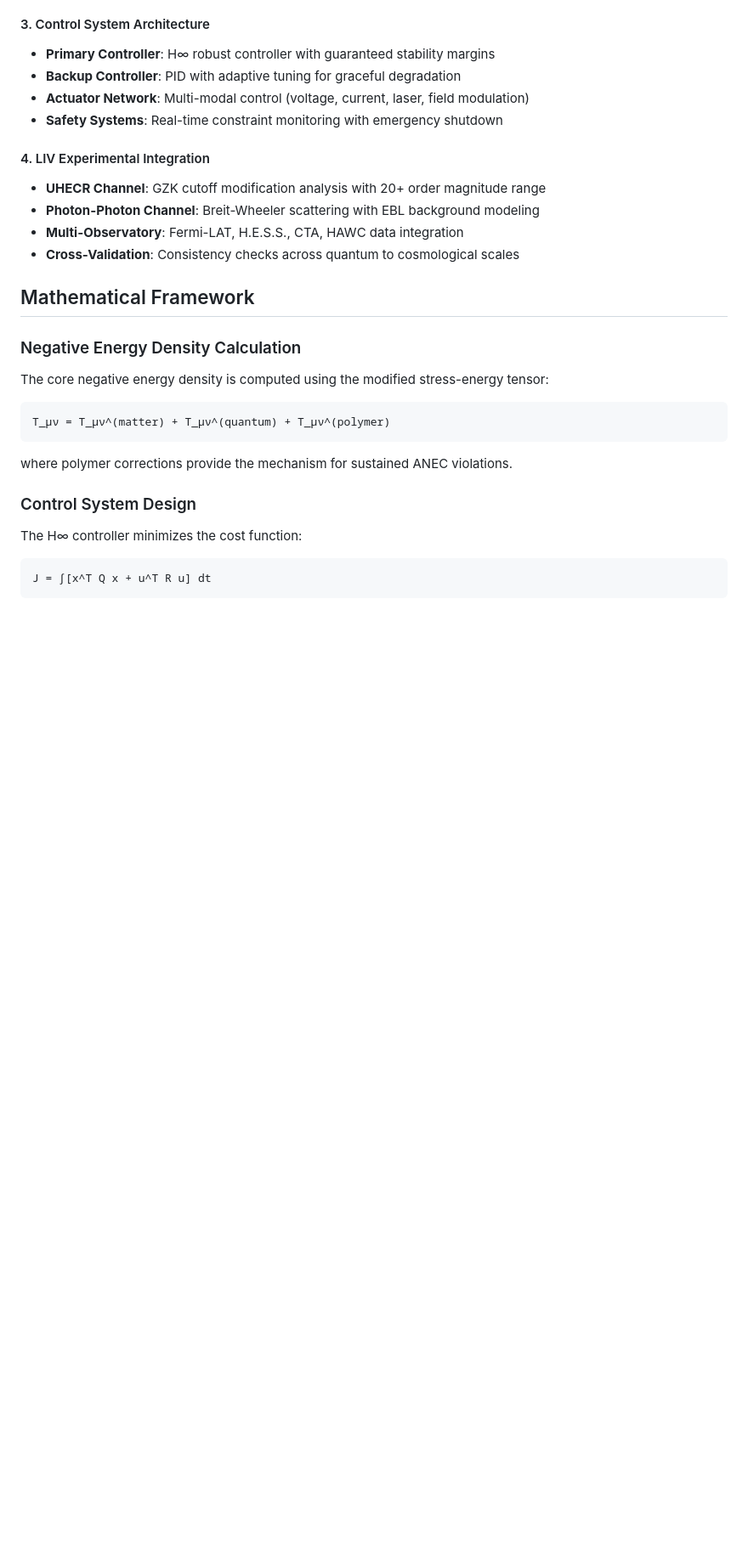
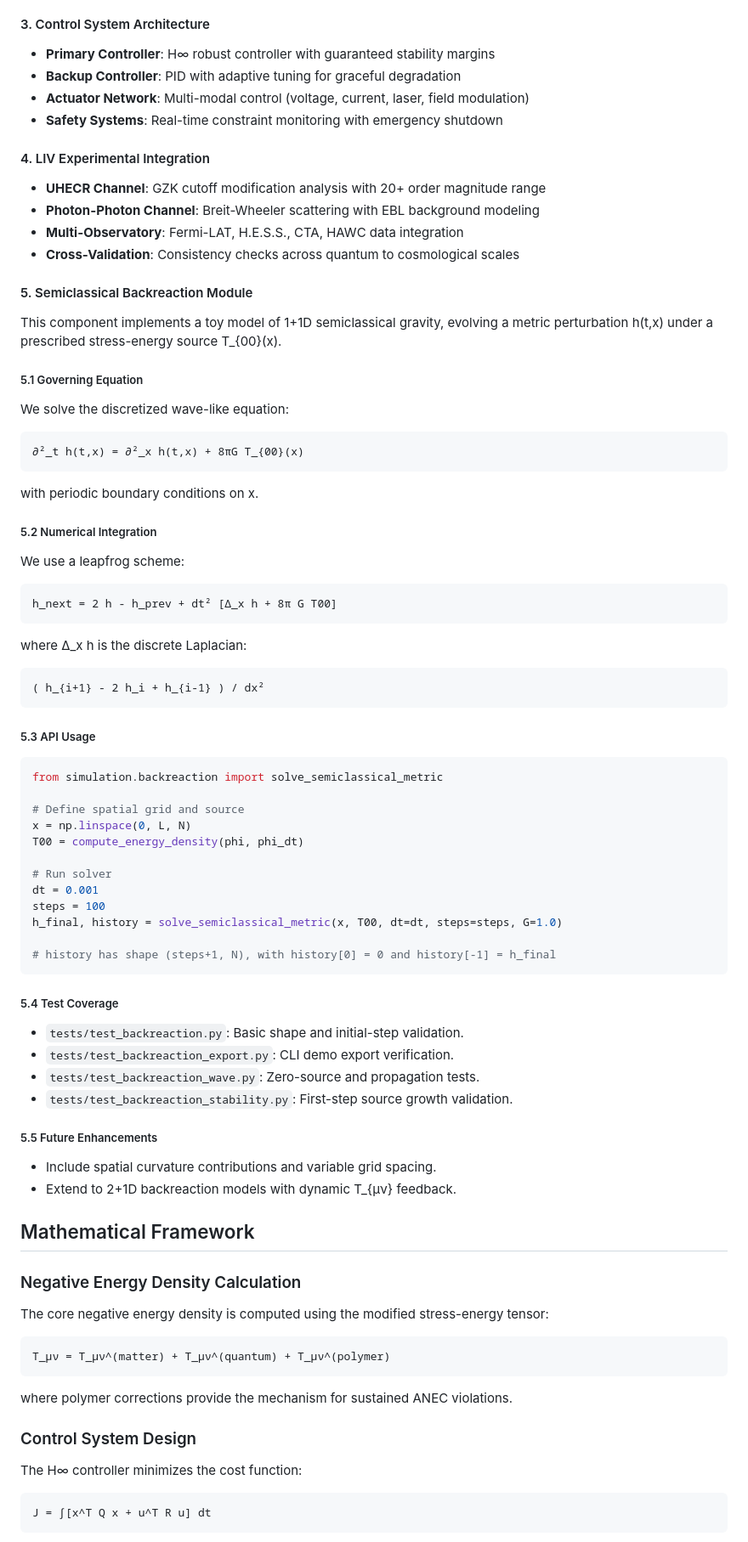
Before and after one commit to arcticoder/negative-energy-generator, a Markdown page: docs/technical-documentation.md, the part around the change. Shown: that part at 85% size. GitHub-like rendering; blank space fills up the shorter version.

Commit message:
Document semiclassical backreaction module, including governing equations, numerical integration, API usage, and test coverage; outline future enhancements.

````diff
--- a/docs/technical-documentation.md
+++ b/docs/technical-documentation.md
@@ -55,6 +55,53 @@ The negative energy generator framework is built on a multi-layered architecture
 - **Photon-Photon Channel**: Breit-Wheeler scattering with EBL background modeling
 - **Multi-Observatory**: Fermi-LAT, H.E.S.S., CTA, HAWC data integration
 - **Cross-Validation**: Consistency checks across quantum to cosmological scales
+
+#### 5. Semiclassical Backreaction Module
+
+This component implements a toy model of 1+1D semiclassical gravity, evolving a metric perturbation h(t,x) under a prescribed stress-energy source T_{00}(x).
+
+##### 5.1 Governing Equation
+We solve the discretized wave-like equation:
+```
+∂²_t h(t,x) = ∂²_x h(t,x) + 8πG T_{00}(x)
+```
+with periodic boundary conditions on x.
+
+##### 5.2 Numerical Integration
+We use a leapfrog scheme:
+```
+h_next = 2 h - h_prev + dt² [Δ_x h + 8π G T00]
+```
+where Δ_x h is the discrete Laplacian:
+```
+( h_{i+1} - 2 h_i + h_{i-1} ) / dx²
+```
+
+##### 5.3 API Usage
+```python
+from simulation.backreaction import solve_semiclassical_metric
+
+# Define spatial grid and source
+x = np.linspace(0, L, N)
+T00 = compute_energy_density(phi, phi_dt)
+
+# Run solver
+dt = 0.001
+steps = 100
+h_final, history = solve_semiclassical_metric(x, T00, dt=dt, steps=steps, G=1.0)
+
+# history has shape (steps+1, N), with history[0] = 0 and history[-1] = h_final
+```
+
+##### 5.4 Test Coverage
+- `tests/test_backreaction.py`: Basic shape and initial-step validation.
+- `tests/test_backreaction_export.py`: CLI demo export verification.
+- `tests/test_backreaction_wave.py`: Zero-source and propagation tests.
+- `tests/test_backreaction_stability.py`: First-step source growth validation.
+
+##### 5.5 Future Enhancements
+- Include spatial curvature contributions and variable grid spacing.
+- Extend to 2+1D backreaction models with dynamic T_{μν} feedback.
 
 ## Mathematical Framework
 
````
Also changed, not shown: docs/progress_log.md (+9 -7 lines).
